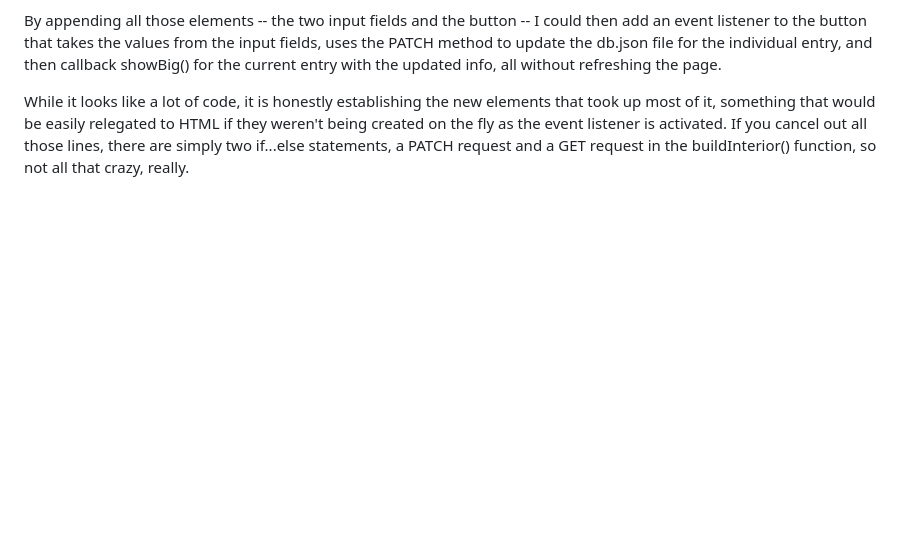
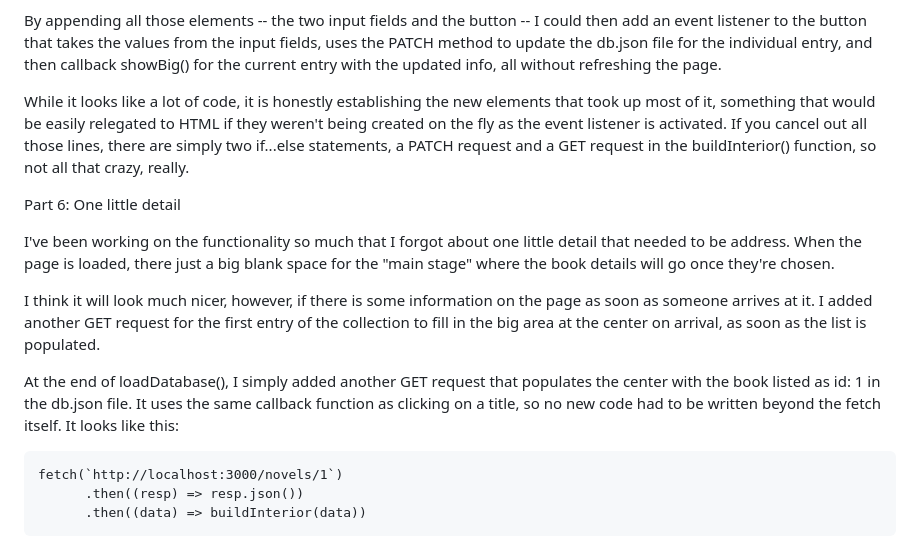
Before and after one commit to regisaslewis/reading-list, a Markdown page: readme.md, the part around the change. GitHub-like rendering; blank space fills up the shorter version.

Commit message:
part six of readme

````diff
--- a/readme.md
+++ b/readme.md
@@ -161,3 +161,17 @@ Part 4: Setting up the page's initial state with DOMContentLoaded
   By appending all those elements -- the two input fields and the button -- I could then add an event listener to the button that takes the values from the input fields, uses the PATCH method to update the db.json file for the individual entry, and then callback showBig() for the current entry with the updated info, all without refreshing the page.
 
   While it looks like a lot of code, it is honestly establishing the new elements that took up most of it, something that would be easily relegated to HTML if they weren't being created on the fly as the event listener is activated.  If you cancel out all those lines, there are simply two if...else statements, a PATCH request and a GET request in the buildInterior() function, so not all that crazy, really.
+
+Part 6: One little detail
+
+  I've been working on the functionality so much that I forgot about one little detail that needed to be address.  When the page is loaded, there just a big blank space for the "main stage" where the book details will go once they're chosen.
+
+  I think it will look much nicer, however, if there is some information on the page as soon as someone arrives at it.  I added another GET request for the first entry of the collection to fill in the big area at the center on arrival, as soon as the list is populated.
+
+  At the end of loadDatabase(), I simply added another GET request that populates the center with the book listed as id: 1 in the db.json file.  It uses the same callback function as clicking on a title, so no new code had to be written beyond the fetch itself.  It looks like this:
+
+  ```
+  fetch(`http://localhost:3000/novels/1`)
+        .then((resp) => resp.json())
+        .then((data) => buildInterior(data))
+  ```
````
